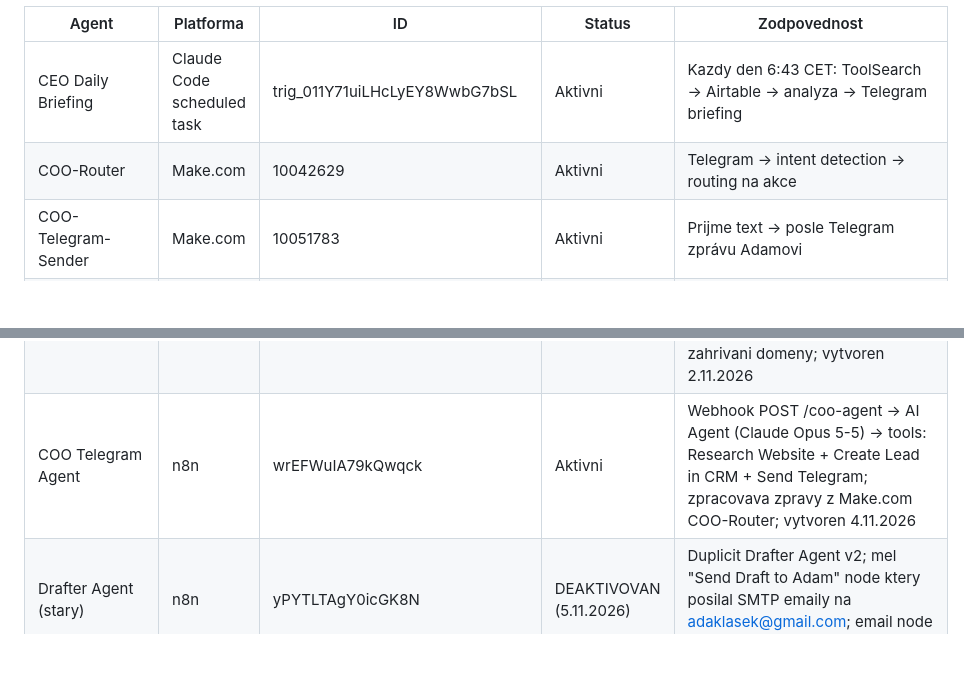
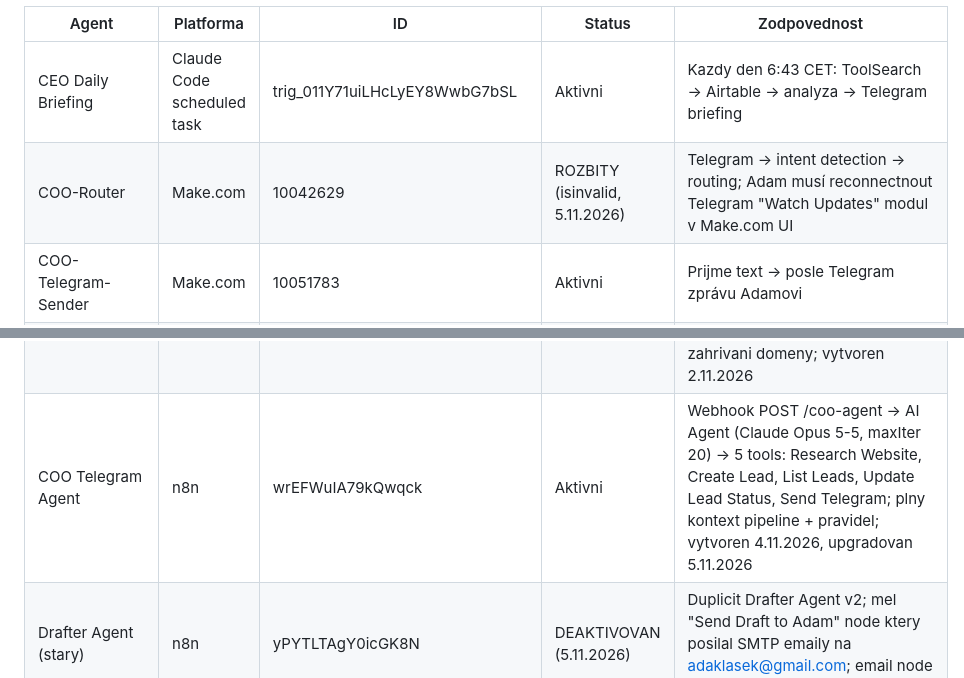
Before and after one commit to adaklasek/uptoai, a Markdown page: CLAUDE.md, 2 parts joined by grey strips. Rendered like a GitHub page; blank space fills up the shorter version.

```diff
--- a/CLAUDE.md
+++ b/CLAUDE.md
@@ -149,7 +164,7 @@ Aktualni seznam sub-agentu. Udrzuji aktualni.
 | Agent | Platforma | ID | Status | Zodpovednost |
 |-------|-----------|-----|--------|--------------|
 | CEO Daily Briefing | Claude Code scheduled task | trig_011Y71uiLHcLyEY8WwbG7bSL | Aktivni | Kazdy den 6:43 CET: ToolSearch → Airtable → analyza → Telegram briefing |
-| COO-Router | Make.com | 10042629 | Aktivni | Telegram → intent detection → routing na akce |
+| COO-Router | Make.com | 10042629 | ROZBITY (isinvalid, 5.11.2026) | Telegram → intent detection → routing; Adam musí reconnectnout Telegram "Watch Updates" modul v Make.com UI |
 | COO-Telegram-Sender | Make.com | 10051783 | Aktivni | Prijme text → posle Telegram zprávu Adamovi |
 | COO-Daily-Briefing | Make.com | 10051722 | Neaktivni | Rezerva k CEO Daily Briefing (potreba AIRTABLE_TOKEN) |
 | COO-Leads | Make.com | 10052185 | Aktivni (nutno token) | Webhook → router → Airtable CRUD pro pridavani a update leadů |
@@ -170,7 +185,7 @@ Aktualni seznam sub-agentu. Udrzuji aktualni.
 | Email Warmup – gmail→uptoai | Claude Code scheduled task | trig_01C2j2MuHdND3WAJUVucivXo | Aktivni | Po-Pa 10:17 CET: Gmail MCP odesle email adaklasek@gmail.com → adam@uptoai.cz (rotating 5 templates); zahrivani domeny; vytvoren 2.11.2026 |
 | Email Warmup – uptoai→gmail | n8n | 7IojZRRDcCSn3I97 | Aktivni | Po-Pa 11:23 CET: SMTP z adam@uptoai.cz → adaklasek@gmail.com (rotating 5 templates); zahrivani domeny; vytvoren 2.11.2026 |
 | Email Warmup – uptoai→externi | n8n | AUP95izGefnZRev8 | Aktivni | Po/St/Pa 12:17 CET: SMTP z adam@uptoai.cz → damian@e8markets.com + adam@flocklock.cz + qeds2012@seznam.cz (rotating 3 templates/kontakt); externi zahrivani domeny; vytvoren 2.11.2026 |
-| COO Telegram Agent | n8n | wrEFWuIA79kQwqck | Aktivni | Webhook POST /coo-agent → AI Agent (Claude Opus 5-5) → tools: Research Website + Create Lead in CRM + Send Telegram; zpracovava zpravy z Make.com COO-Router; vytvoren 4.11.2026 |
+| COO Telegram Agent | n8n | wrEFWuIA79kQwqck | Aktivni | Webhook POST /coo-agent → AI Agent (Claude Opus 5-5, maxIter 20) → 5 tools: Research Website, Create Lead, List Leads, Update Lead Status, Send Telegram; plny kontext pipeline + pravidel; vytvoren 4.11.2026, upgradovan 5.11.2026 |
 | Drafter Agent (stary) | n8n | yPYTLTAgY0icGK8N | DEAKTIVOVAN (5.11.2026) | Duplicit Drafter Agent v2; mel "Send Draft to Adam" node ktery posilal SMTP emaily na adaklasek@gmail.com; email node disablovano 5.11 |
 
 **Jak pridat agenta:** Vytvorim scenar/task, pridam radek sem, commitnu.
```
Also changed, not shown: other parts of CLAUDE.md (+27 -12 lines).
